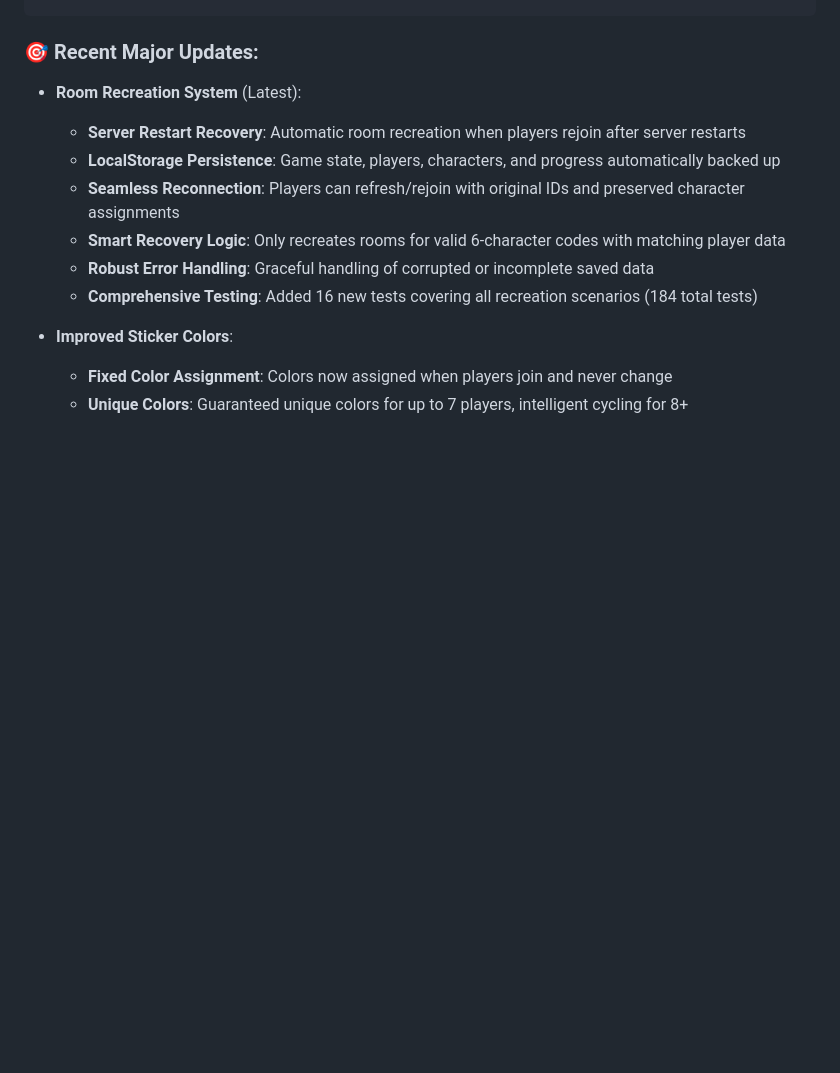
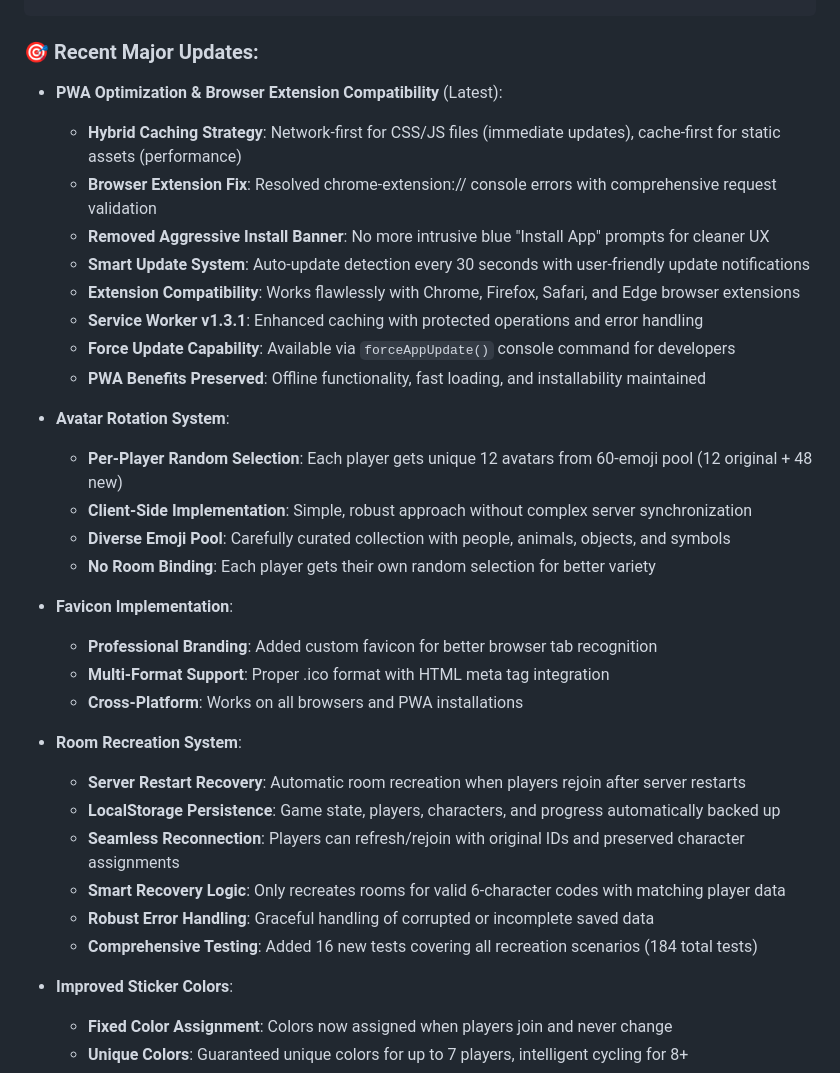
Before and after one commit to mikhail-e/whoami-game, a Markdown page: CLAUDE.md, the part around one of its changes. Rendered like a GitHub page; blank space fills up the shorter version.

````diff
--- a/CLAUDE.md
+++ b/CLAUDE.md
@@ -184,7 +190,29 @@ npm test       # Run test suite (184 tests)
 ```
 
 ### 🎯 **Recent Major Updates:**
-- **Room Recreation System** (Latest):
+
+- **PWA Optimization & Browser Extension Compatibility** (Latest):
+  - **Hybrid Caching Strategy**: Network-first for CSS/JS files (immediate updates), cache-first for static assets (performance)
+  - **Browser Extension Fix**: Resolved chrome-extension:// console errors with comprehensive request validation
+  - **Removed Aggressive Install Banner**: No more intrusive blue "Install App" prompts for cleaner UX
+  - **Smart Update System**: Auto-update detection every 30 seconds with user-friendly update notifications
+  - **Extension Compatibility**: Works flawlessly with Chrome, Firefox, Safari, and Edge browser extensions
+  - **Service Worker v1.3.1**: Enhanced caching with protected operations and error handling
+  - **Force Update Capability**: Available via `forceAppUpdate()` console command for developers
+  - **PWA Benefits Preserved**: Offline functionality, fast loading, and installability maintained
+
+- **Avatar Rotation System**:
+  - **Per-Player Random Selection**: Each player gets unique 12 avatars from 60-emoji pool (12 original + 48 new)
+  - **Client-Side Implementation**: Simple, robust approach without complex server synchronization
+  - **Diverse Emoji Pool**: Carefully curated collection with people, animals, objects, and symbols
+  - **No Room Binding**: Each player gets their own random selection for better variety
+
+- **Favicon Implementation**:
+  - **Professional Branding**: Added custom favicon for better browser tab recognition
+  - **Multi-Format Support**: Proper .ico format with HTML meta tag integration
+  - **Cross-Platform**: Works on all browsers and PWA installations
+
+- **Room Recreation System**:
   - **Server Restart Recovery**: Automatic room recreation when players rejoin after server restarts
   - **LocalStorage Persistence**: Game state, players, characters, and progress automatically backed up
   - **Seamless Reconnection**: Players can refresh/rejoin with original IDs and preserved character assignments
````
Also changed, not shown: other parts of CLAUDE.md (+20 -14 lines).
